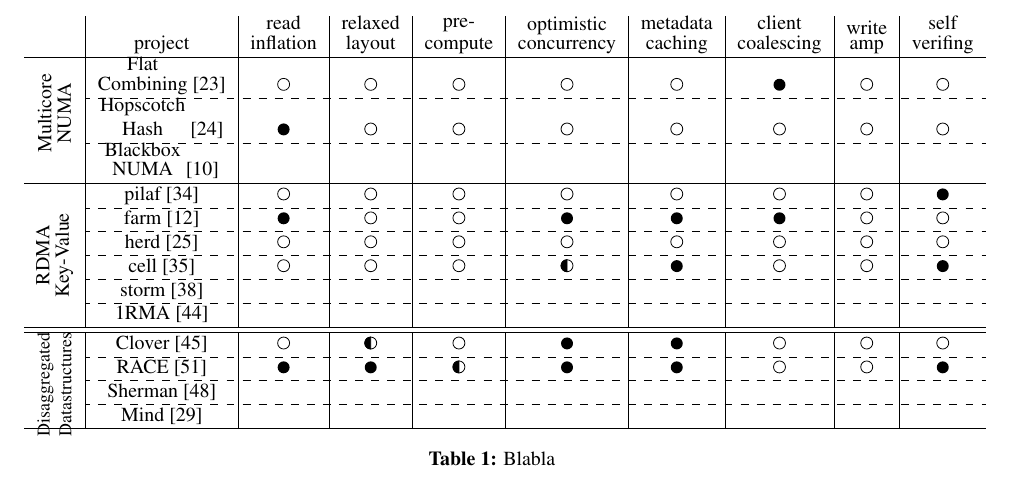
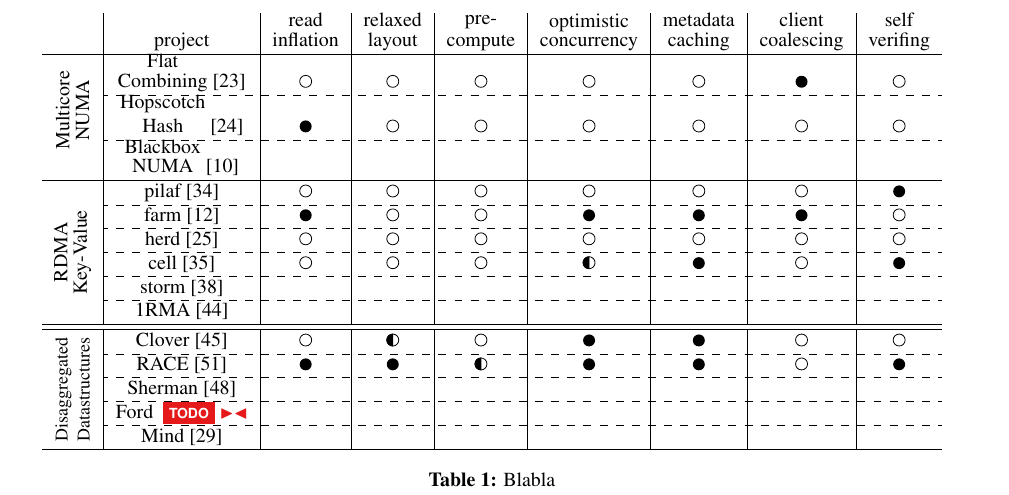
Before and after one commit to wantonsolutions/ddc-papers, a LaTeX document (RemoteStructures/paper.tex, which reads RemoteStructures/body.tex): part of page 3 of 13, cut so that both start at the same text. Compiled offline with pdfLaTeX.

Commit message:
more table fix

```diff
--- a/RemoteStructures/body.tex
+++ b/RemoteStructures/body.tex
@@ -172,25 +172,27 @@ flows through that machines NIC.
 \begin{table*}[t]
 %\begin{table}[h]
     \centering
-    \begin{tabular}{ c | c | c | c | c | c | c | c | c | c }
-        & project & \shortstack{read \\ inflation} & \shortstack{relaxed  \\ layout} & \shortstack{pre-\\compute} & \shortstack{optimistic \\ concurrency} & \shortstack{metadata \\ caching} & \shortstack{client \\ coalescing} & \shortstack{write \\ amp} & \shortstack{self \\ verifing}  \\ \hline
+    \begin{tabular}{ c | c | c | c | c | c | c | c | c }
+        & project & \shortstack{read \\ inflation} & \shortstack{relaxed  \\ layout} & \shortstack{pre-\\compute} & \shortstack{optimistic \\ concurrency} & \shortstack{metadata \\ caching} & \shortstack{client \\ coalescing} & \shortstack{self \\ verifing}  \\ \hline
                                                                 %N          %R          %P          %O          %M          %C          %W          %S
-\multirow{3}{*}{\rotatebox[origin=c]{90}{\shortstack{Multicore \\ NUMA}}} & \shortstack{Flat \\ Combining}~\cite{flat-combine}   & \nullcirc & \nullcirc & \nullcirc & \nullcirc & \nullcirc & \fullcirc & \nullcirc & \nullcirc \\ \cdashline{2-10}
-         & \shortstack{Hopscotch \\ Hash}~\cite{hopscotch}         & \fullcirc & \nullcirc & \nullcirc & \nullcirc & \nullcirc & \nullcirc & \nullcirc & \nullcirc \\ \cdashline{2-10}
+\multirow{3}{*}{\rotatebox[origin=c]{90}{\shortstack{Multicore \\ NUMA}}} & \shortstack{Flat \\ Combining}~\cite{flat-combine}   & \nullcirc & \nullcirc & \nullcirc & \nullcirc & \nullcirc & \fullcirc & \nullcirc \\ \cdashline{2-9}
+         & \shortstack{Hopscotch \\ Hash}~\cite{hopscotch}         & \fullcirc & \nullcirc & \nullcirc & \nullcirc & \nullcirc & \nullcirc & \nullcirc \\ \cdashline{2-9}
 %\multirow{1}{*}{\rotatebox[origin=c]{0}{\shortstack{NUMA}}} & \shortstack{Blackbox \\ NUMA}~\cite{black-box-numa}     &  &  &  &  &  &  &  &  \\ \hline \hline %\cline{2-10} \cline{2-10}
-        & \shortstack{Blackbox \\ NUMA}~\cite{black-box-numa}     &  &  &  &  &  &  &  &  \\ \hline %\cline{2-10} \cline{2-10}
-\multirow{6}{*}{\rotatebox[origin=c]{90}{\shortstack{RDMA \\ Key-Value}}} & pilaf~\cite{pilaf}                                      & \nullcirc & \nullcirc & \nullcirc & \nullcirc & \nullcirc & \nullcirc & \nullcirc & \fullcirc \\ \cdashline{2-10}
-         & farm~\cite{farm}                                        & \fullcirc & \nullcirc & \nullcirc & \fullcirc & \fullcirc & \fullcirc & \nullcirc & \nullcirc \\ \cdashline{2-10}
-         & herd~\cite{herd}                                        & \nullcirc & \nullcirc & \nullcirc & \nullcirc & \nullcirc & \nullcirc & \nullcirc & \nullcirc \\ \cdashline{2-10}
-         & cell~\cite{cell}                                        & \nullcirc & \nullcirc & \nullcirc & \halfcirc & \fullcirc & \nullcirc & \nullcirc & \fullcirc \\ \cdashline{2-10}
-         % & % fasst~\cite{faast}                                      & \nullcirc & \nullcirc & \nullcirc & \nullcirc & \nullcirc & \nullcirc & \nullcirc & \nullcirc \\ \hdashline
-         % & % erpc~\cite{erpc}                                        & \nullcirc & \nullcirc & \nullcirc & \nullcirc & \nullcirc & \nullcirc & \nullcirc & \nullcirc \\ \hdashline
-         & storm~\cite{storm}                                      &  &  &  &  &  &  &  &  \\ \cdashline{2-10}
-         & 1RMA~\cite{1rma}                                        &  &  &  &  &  &  &  &  \\ \hline \hline
-\multirow{3}{*}{\rotatebox[origin=c]{90}{\shortstack{\small Disaggregated \\ \small Datastructures }}}        & Clover~\cite{clover}                                    & \nullcirc &  \halfcirc &  \nullcirc & \fullcirc & \fullcirc  & \nullcirc & \nullcirc & \nullcirc \\ \cdashline{2-10}
-         & \shortstack{RACE}~\cite{write-op-hash}            & \fullcirc  & \fullcirc & \halfcirc & \fullcirc & \fullcirc & \nullcirc & \nullcirc & \fullcirc \\ \cdashline{2-10}
-         & Sherman~\cite{sherman}                                          &  &  &  &  &  &  & \\ \cdashline{2-10}
-         & Mind~\cite{mind}                                                &  &  &  &  &  &  & \\ \hline
+        & \shortstack{Blackbox \\ NUMA}~\cite{black-box-numa}     &  &  &  &  &  &  &  \\ \hline %\cline{2-10} \cline{2-10}
+\multirow{6}{*}{\rotatebox[origin=c]{90}{\shortstack{RDMA \\ Key-Value}}} & pilaf~\cite{pilaf}                                      & \nullcirc & \nullcirc & \nullcirc & \nullcirc & \nullcirc & \nullcirc & \fullcirc \\ \cdashline{2-9}
+         & farm~\cite{farm}                                        & \fullcirc & \nullcirc & \nullcirc & \fullcirc & \fullcirc & \fullcirc  & \nullcirc \\ \cdashline{2-9}
+         & herd~\cite{herd}                                        & \nullcirc & \nullcirc & \nullcirc & \nullcirc & \nullcirc & \nullcirc  & \nullcirc \\ \cdashline{2-9}
+         & cell~\cite{cell}                                        & \nullcirc & \nullcirc & \nullcirc & \halfcirc & \fullcirc & \nullcirc  & \fullcirc \\ \cdashline{2-9}
+         % & % fasst~\cite{faast}                                      & \nullcirc & \nullcirc & \nullcirc & \nullcirc & \nullcirc & \nullcirc & \nullcirc \\ \hdashline
+         % & % erpc~\cite{erpc}                                        & \nullcirc & \nullcirc & \nullcirc & \nullcirc & \nullcirc & \nullcirc & \nullcirc \\ \hdashline
+         & storm~\cite{storm}                                      &  &  &  &  &  &  &  \\ \cdashline{2-9}
+         & 1RMA~\cite{1rma}                                        &  &  &  &  &  &  &  \\ \hline \hline
+\multirow{5}{*}{\rotatebox[origin=c]{90}{\shortstack{\small Disaggregated \\ \small Datastructures }}}        & Clover~\cite{clover}                                    & \nullcirc &  \halfcirc &  \nullcirc & \fullcirc & \fullcirc  & \nullcirc & \nullcirc \\ \cdashline{2-9}
+%\multirow{5}{*}{\rotatebox[origin=c]{90}{\shortstack{Far-Memory \\ Structures}}}        & Clover~\cite{clover}                                    & \nullcirc &  \halfcirc &  \nullcirc & \fullcirc & \fullcirc  & \nullcirc & \nullcirc \\ \cdashline{2-9}
+         & \shortstack{RACE}~\cite{write-op-hash}            & \fullcirc  & \fullcirc & \halfcirc & \fullcirc & \fullcirc & \nullcirc & \fullcirc \\ \cdashline{2-9}
+         & Sherman~\cite{sherman}                                          &  &  &  &  &  & \\ \cdashline{2-9}
+         & Ford~\todo{}                                          &  &  &  &  &  & \\ \cdashline{2-9}
+         & Mind~\cite{mind}                                                &  &  &  &  &  & \\ \hline
 
 
     \end{tabular}
```
